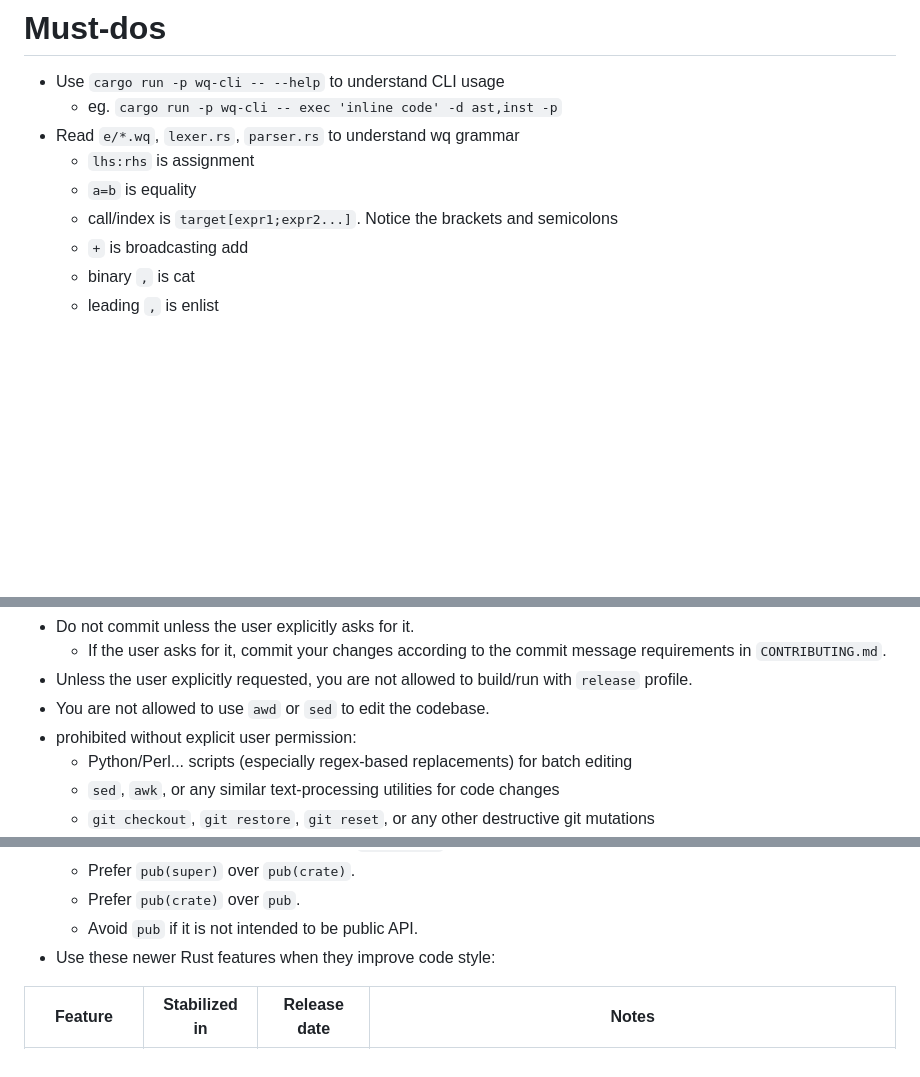
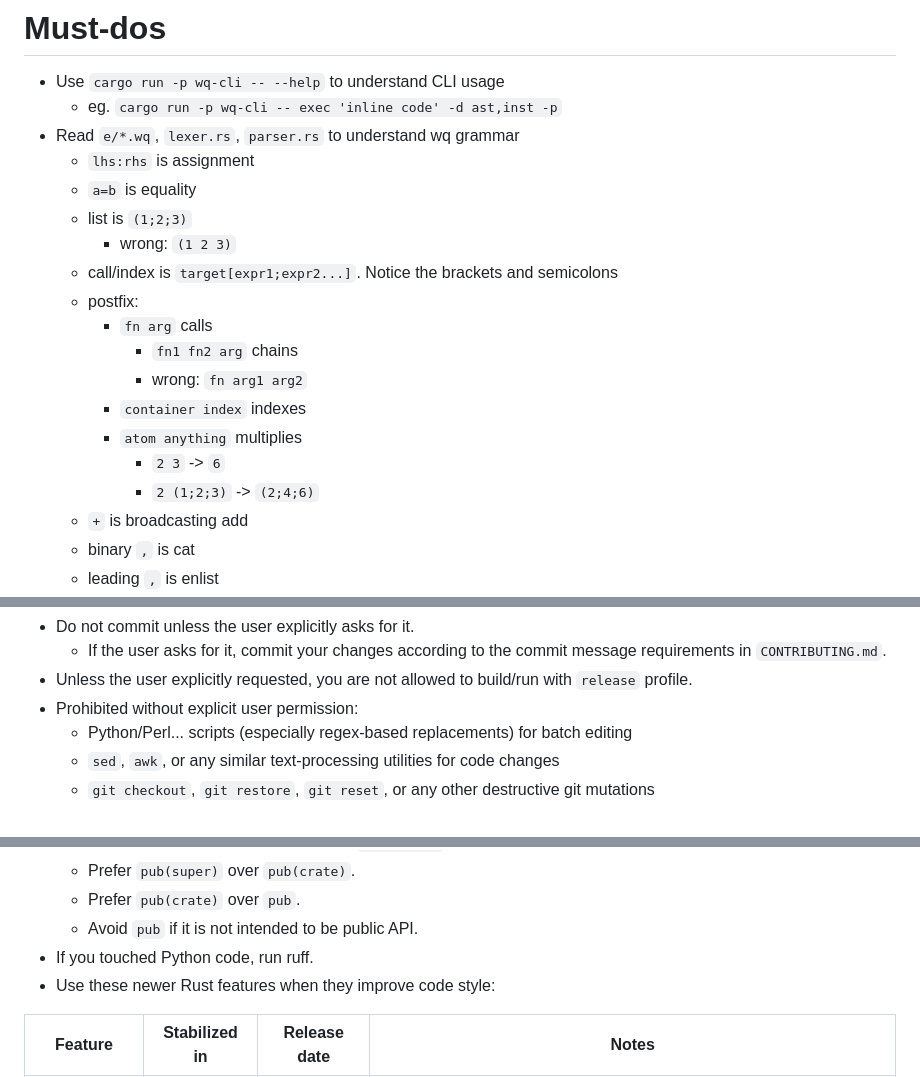
Before and after one commit to wqpl/wq, a Markdown page: AGENTS.md, 3 parts joined by grey strips. GitHub-like rendering; blank space fills up the shorter version.

```diff
--- a/AGENTS.md
+++ b/AGENTS.md
@@ -5,7 +5,17 @@
 - Read `e/*.wq`, `lexer.rs`, `parser.rs` to understand wq grammar
   - `lhs:rhs` is assignment
   - `a=b` is equality
+  - list is `(1;2;3)`
+    - wrong: `(1 2 3)`
   - call/index is `target[expr1;expr2...]`. Notice the brackets and semicolons
+  - postfix:
+    - `fn arg` calls
+      - `fn1 fn2 arg` chains
+      - wrong: `fn arg1 arg2`
+    - `container index` indexes
+    - `atom anything` multiplies
+      - `2 3` -> `6`
+      - `2 (1;2;3)` -> `(2;4;6)`
   - `+` is broadcasting add
   - binary `,` is cat
   - leading `,` is enlist
@@ -39,8 +49,7 @@
 - Do not commit unless the user explicitly asks for it.
   - If the user asks for it, commit your changes according to the commit message requirements in `CONTRIBUTING.md`.
 - Unless the user explicitly requested, you are not allowed to build/run with `release` profile.
-- You are not allowed to use `awd` or `sed` to edit the codebase.
-- prohibited without explicit user permission:
+- Prohibited without explicit user permission:
   - Python/Perl... scripts (especially regex-based replacements) for batch editing
   - `sed`, `awk`, or any similar text-processing utilities for code changes
   - `git checkout`, `git restore`, `git reset`, or any other destructive git mutations
@@ -57,6 +66,7 @@
   - Prefer `pub(super)` over `pub(crate)`.
   - Prefer `pub(crate)` over `pub`.
   - Avoid `pub` if it is not intended to be public API.
+- If you touched Python code, run ruff.
 - Use these newer Rust features when they improve code style:
 
 | Feature         | Stabilized in | Release date | Notes                                                                                                 |
```
